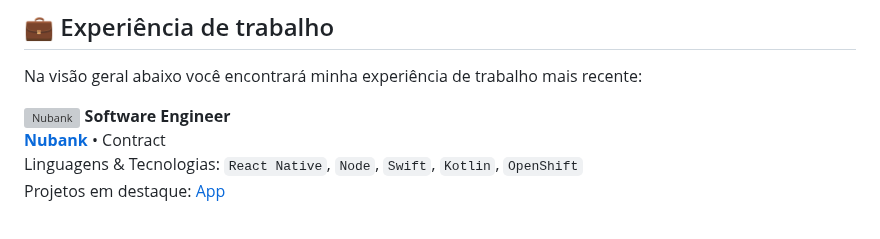
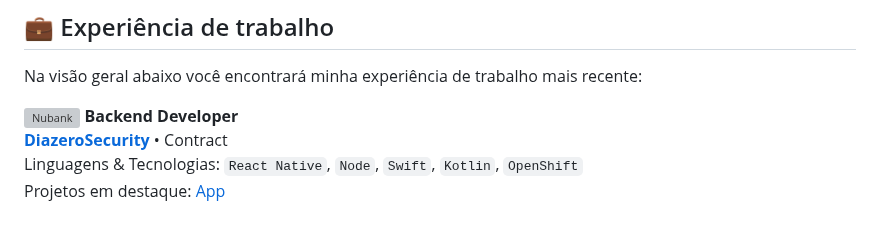
Before and after one commit to rochacaiov/rochacaiov, a Markdown page: README.md, the part around the change. Rendered like a GitHub page; grey boxes are pictures that could not be loaded.

```diff
--- a/README.md
+++ b/README.md
@@ -24,8 +24,8 @@ Projetos em destaque: [App](https://nubank.com.br/)
 <br/>-->
 
 [<img align="left" height="94px" width="94px" alt="Nubank" src="https://media.licdn.com/dms/image/C560BAQFesjmksscQ-g/company-logo_200_200/0/1519864035792?e=1694044800&v=beta&t=lbw7SxdLsap4UbolT-wnLj8ZflXmYPnxgtCvBqQVh0w"/>](https://nubank.com.br/)
-**Software Engineer** \
-[**Nubank**](https://nubank.com.br/) • Contract \
+**Backend Developer** \
+[**DiazeroSecurity**](https://nubank.com.br/) • Contract \
 Linguagens & Tecnologias: `React Native`, `Node`, `Swift`, `Kotlin`, `OpenShift` \
 Projetos em destaque: [App](https://nubank.com.br/)
 <br/>
```
